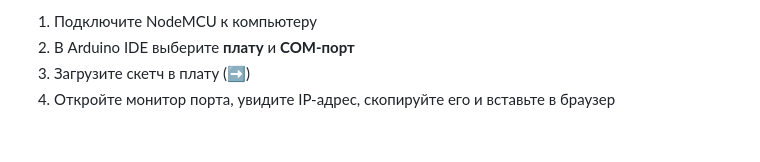
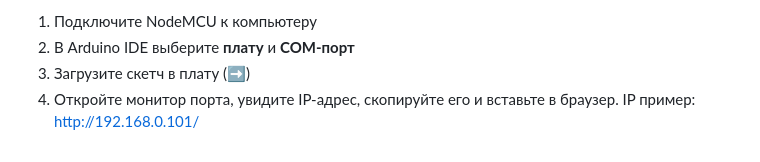
Before and after one commit to ralevech/sketch_web_server_nodeMCU, a Markdown page: README.md, the part around the change. GitHub-like rendering.

Commit message:
Добавлен пример IP адреса

```diff
--- a/README.md
+++ b/README.md
@@ -121,4 +121,4 @@
 1. Подключите NodeMCU к компьютеру
 2. В Arduino IDE выберите **плату** и **COM-порт**
 3. Загрузите скетч в плату (➡️)
-4. Откройте монитор порта, увидите IP-адрес, скопируйте его и вставьте в браузер
+4. Откройте монитор порта, увидите IP-адрес, скопируйте его и вставьте в браузер. IP пример: http://192.168.0.101/
```
